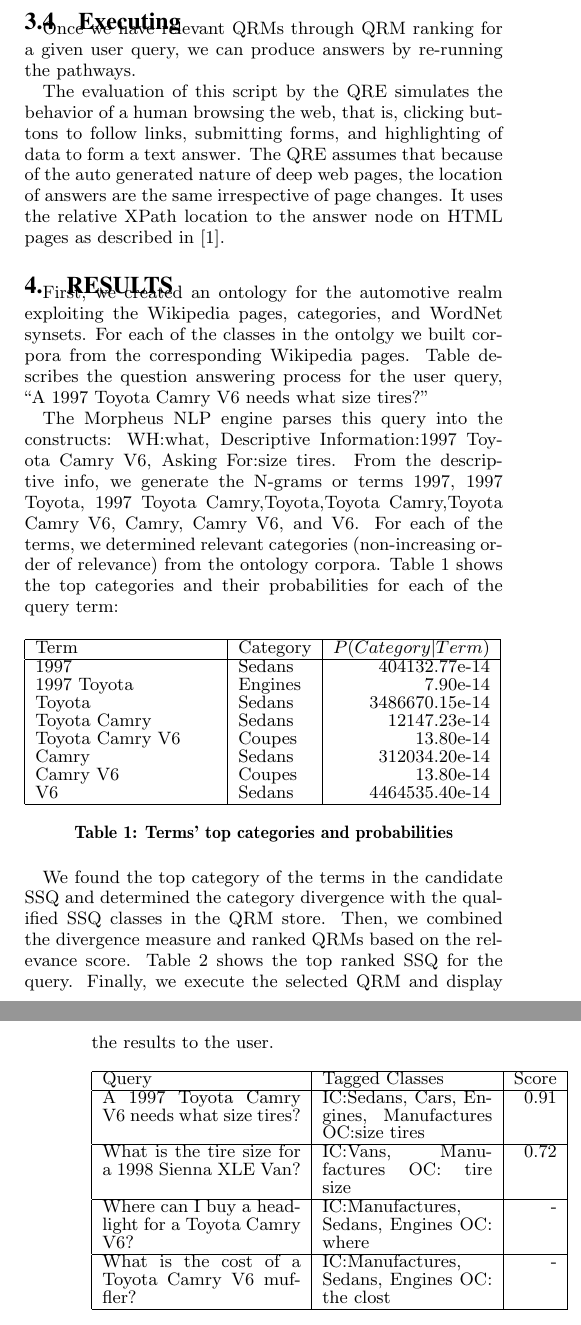
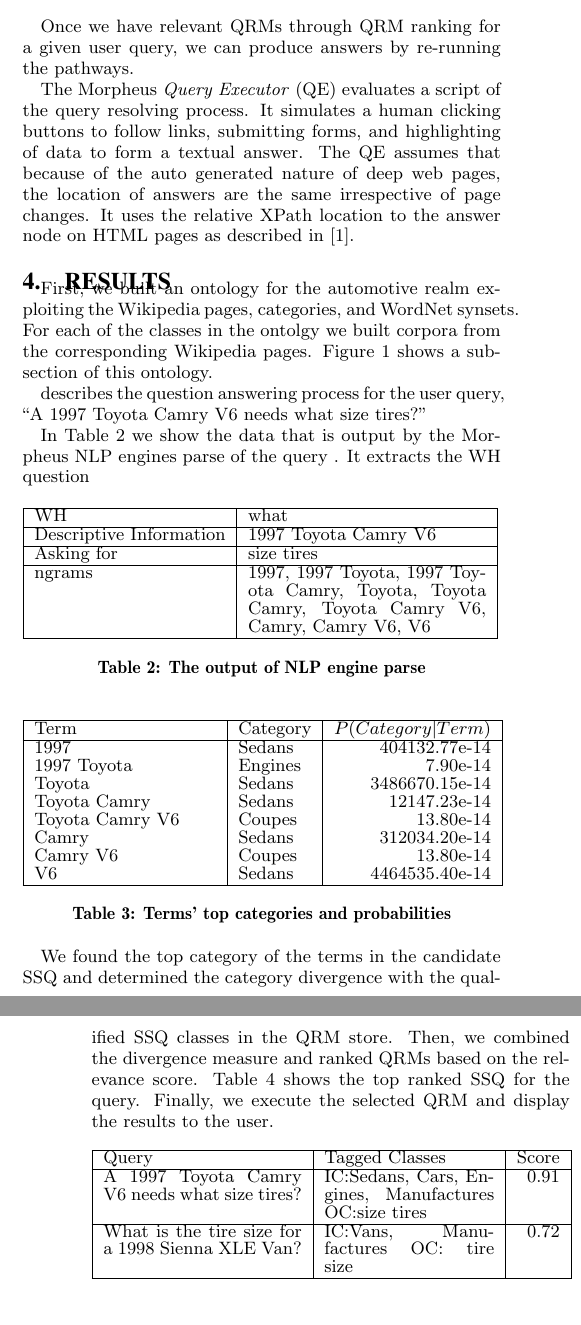
Before and after one commit to mehmetcelikel/ufmorpheus, a LaTeX paper (paper/IIWAS2010/morpheus.tex, which reads paper/IIWAS2010/content/results_discussion.tex, paper/IIWAS2010/content/system_arch.tex): two parts of the columns of pages 3 and 4 of 4, joined at a grey line, cut so that both start at the same text. Compiled offline with pdfLaTeX.

Commit message:
updated with clints changes

```diff
--- a/paper/IIWAS2010/content/results_discussion.tex
+++ b/paper/IIWAS2010/content/results_discussion.tex
@@ -5,16 +5,31 @@
 % Human made ontology
 % Topic Models
 
-First, we created an ontology for the automotive realm exploiting the Wikipedia pages, categories, and WordNet synsets. For each of the classes in the ontolgy we built corpora from the corresponding Wikipedia pages. Table describes the question answering process for the user query, ``A 1997 Toyota Camry V6 needs what size tires?''
+First, we built an ontology for the automotive realm exploiting the Wikipedia pages, categories, and WordNet synsets. For each of the classes in the ontolgy we built corpora from the corresponding Wikipedia pages. Figure \ref{fig:automotive_ontology} shows a subsection of this ontology.
+
+ describes the question answering process for the user query, ``A 1997 Toyota Camry V6 needs what size tires?''
+
 
 %% TODO - need to refer back to the table which is figure one.
-The Morpheus NLP engine parses this query into the constructs: WH:what,
-Descriptive Information:1997 Toyota Camry V6, Asking For:size tires. From the
-descriptive info, we generate the N-grams or terms 1997, 1997 Toyota, 1997
-Toyota Camry,Toyota,Toyota Camry,Toyota Camry V6, Camry, Camry V6, and V6. For
-each of the terms, we determined relevant categories (non-increasing order of
-relevance) from the ontology corpora. Table \ref{tbl:term_categories} shows
-the top categories and their probabilities for each of the query term:
+%The Morpheus NLP engine parses this query into the constructs: WH:what, Descriptive Information:1997 Toyota Camry V6, Asking For:size tires. From the descriptive info, we generate the N-grams or terms 1997, 1997 Toyota, 1997 Toyota Camry,Toyota,Toyota Camry,Toyota Camry V6, Camry, Camry V6, and V6. For each of the terms, we determined relevant categories (non-increasing order of relevance) from the ontology corpora. Table \ref{tbl:term_categories} shows the top categories and their probabilities for each of the query term.
+In Table \ref{tbl:nlp_engine_parse} we show the data that is output by the Morpheus NLP engines parse of the query .  It extracts the WH question
+
+
+\begin{table}[h]\footnotesize
+	\begin{tabular}{|l|p{4.2cm}|}
+		\hline
+		WH & what \\
+		\hline
+		Descriptive Information & 1997 Toyota Camry V6 \\
+		\hline
+		Asking for & size tires \\
+		\hline
+		ngrams & 1997, 1997 Toyota, 1997 Toyota Camry, Toyota, Toyota Camry, Toyota Camry V6, Camry, Camry V6, V6 \\
+		\hline
+	\end{tabular}
+	\caption{The output of NLP engine parse}
+	\label{tbl:nlp_engine_parse}
+\end{table}
 
 \begin{table}[h]\footnotesize
 
@@ -46,8 +61,8 @@ ranked QRMs based on the relevance score. Table \ref{tbl:ranked_queries} shows t
 Query & Tagged Classes & Score\\ \hline
 A 1997 Toyota Camry V6 needs what size tires? & IC:Sedans, Cars, Engines, Manufactures OC:size tires & 0.91\\ \hline
 What is the tire size for a 1998 Sienna XLE Van? & IC:Vans, Manufactures OC: tire size & 0.72\\ \hline
-Where can I buy a headlight for a Toyota Camry V6? & IC:Manufactures, Sedans, Engines OC: where & - \\ \hline
-What is the cost of a Toyota Camry V6 muffler? &  IC:Manufactures, Sedans, Engines OC: the clost  & - \\ \hline
+%Where can I buy a headlight for a Toyota Camry V6? & IC:Manufactures, Sedans, Engines OC: where & - \\ \hline
+%What is the cost of a Toyota Camry V6 muffler? &  IC:Manufactures, Sedans, Engines OC: the clost  & 0.97 \\ \hline
 \end{tabular}
 
 \caption{Top ranked queries and relevance scores: IC - input classes, OC - output classes}
--- a/paper/IIWAS2010/content/system_arch.tex
+++ b/paper/IIWAS2010/content/system_arch.tex
@@ -127,7 +143,7 @@ that is calculated from \textit{d(Sedans, Root) = 4}, \textit{d(Sedans, Automobi
 
 Once we have relevant QRMs through QRM ranking for a given user query, we can produce answers by re-running the pathways.
 
- The evaluation of this script by the QRE simulates the behavior of a human browsing the web, that is, clicking buttons to follow links, submitting forms, and highlighting of data to form a text answer.  The QRE assumes that because of the auto generated nature of deep web pages, the location of answers are the same irrespective of page changes.  It uses the relative XPath location to the answer node on HTML pages as described in \cite{Badica06}.
+The Morpheus \emph{Query Executor} (QE) evaluates a script of the query resolving process.  It simulates a human clicking buttons to follow links, submitting forms, and highlighting of data to form a textual answer.  The QE assumes that because of the auto generated nature of deep web pages, the location of answers are the same irrespective of page changes.  It uses the relative XPath location to the answer node on HTML pages as described in \cite{Badica06}.
 
 
 %When a user submits a new query to the Morpheus system, one or more stored QRMs are executed to obtain results. A QRM contains an XML script representing an algorithm that will obtain the required result. The evaluation of this script by the QRE simulates the behavior of a human browsing the web, that is, clicking buttons to follow links, submitting forms, highlighting data, cutting and pasting text, and constructing an answer in the form of a text string. There is greater complexity in dealing with web forms than with links. At present, the GET form submission method is used. This means that in preparation to submit a form, the Morpheus System builds a querystring consisting of name-value pairs. For a given form, there may be text fields, drop-down boxes, and among other components. In order to support form submission in such circumstances, the QRE performs different actions based upon the input type. For text fields, simply adding a key/value pair to the query string suffices. For a drop-down box, the QRE extracts the form element to find the appropriate value to include in the query string. It does this by examine each option in the drop-down and matching the user’s input to the text field in the option. The value attribute of the option is then added to the querystring. The value and text attributes of a dropdown option might be the same, but they are not guaranteed to be. All input data are kept in an internal table. The QRM script contains keys that allow the QRE to map SSQ inputs from the table to the appropriate form inputs. Furthermore, highlighted text segments collected during execution of the script are stored in the table. Once all actions in the script have been carried out, the QRE returns the textual answer this process has created. This answer is then be rendered in a browser displayed to the user.
--- a/paper/IIWAS2010/morpheus.tex
+++ b/paper/IIWAS2010/morpheus.tex
@@ -46,6 +46,11 @@
 % For tracking purposes - this is V1.9 - April 2009
 
 \documentclass{sig-alternate}
+\usepackage[table]{xcolor}
+\usepackage[usenames,dvipsnames]{color}
+\usepackage{graphicx}
+
+\graphicspath{{img/}}
 
 \begin{document}
 %
```
Also changed, not shown: paper/IIWAS2010/content/introduction.tex (+3 -3 lines), paper/IIWAS2010/img/automotive_ontology.eps, paper/IIWAS2010/content/results_discussion.tex (2 more changed lines), paper/IIWAS2010/content/system_arch.tex (50 more changed lines).
